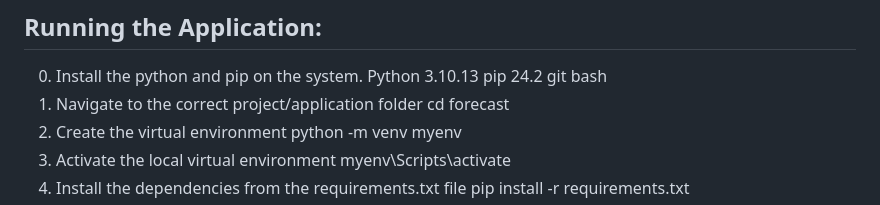
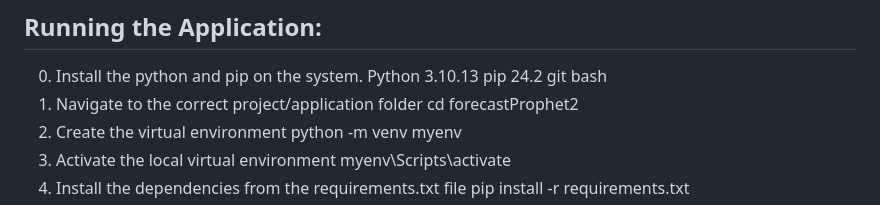
Before and after one commit to FaazFarooqui/forecastProphet2, a Markdown page: REAMDME.md, the part around the change. Drawn GitHub-style.

```diff
--- a/REAMDME.md
+++ b/REAMDME.md
@@ -4,7 +4,7 @@ Python 3.10.13
 pip 24.2
 git bash
 1.  Navigate to the correct project/application folder
-cd forecast
+cd forecastProphet2
 2.   Create the virtual environment
 python -m venv myenv
 3.  Activate the local virtual environment
```
